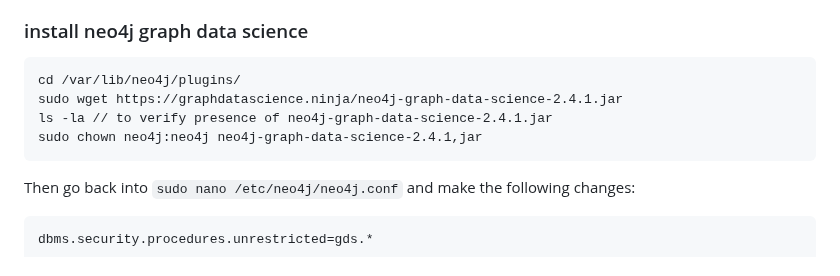
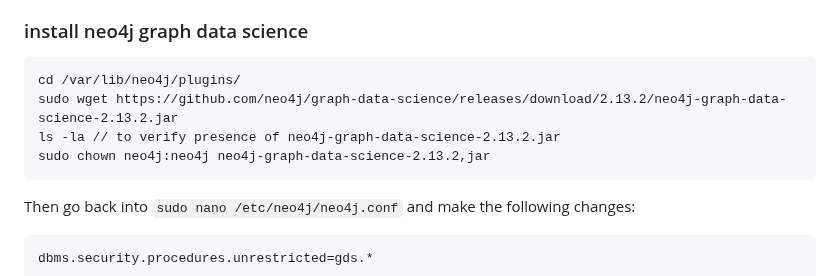
Before and after one commit to Pretty-Good-Freedom-Tech/hasenpfeffr-prepackaged, a Markdown page: README.md, the part around the change. GitHub-like rendering.

````diff
--- a/README.md
+++ b/README.md
@@ -96,9 +96,9 @@ You should now be able to access neo4j on the browser using port 7474: `http://x
 
 ```
 cd /var/lib/neo4j/plugins/
-sudo wget https://graphdatascience.ninja/neo4j-graph-data-science-2.4.1.jar
-ls -la // to verify presence of neo4j-graph-data-science-2.4.1.jar
-sudo chown neo4j:neo4j neo4j-graph-data-science-2.4.1,jar
+sudo wget https://github.com/neo4j/graph-data-science/releases/download/2.13.2/neo4j-graph-data-science-2.13.2.jar
+ls -la // to verify presence of neo4j-graph-data-science-2.13.2.jar
+sudo chown neo4j:neo4j neo4j-graph-data-science-2.13.2,jar
 ```
 
 Then go back into `sudo nano /etc/neo4j/neo4j.conf` and make the following changes:
````
